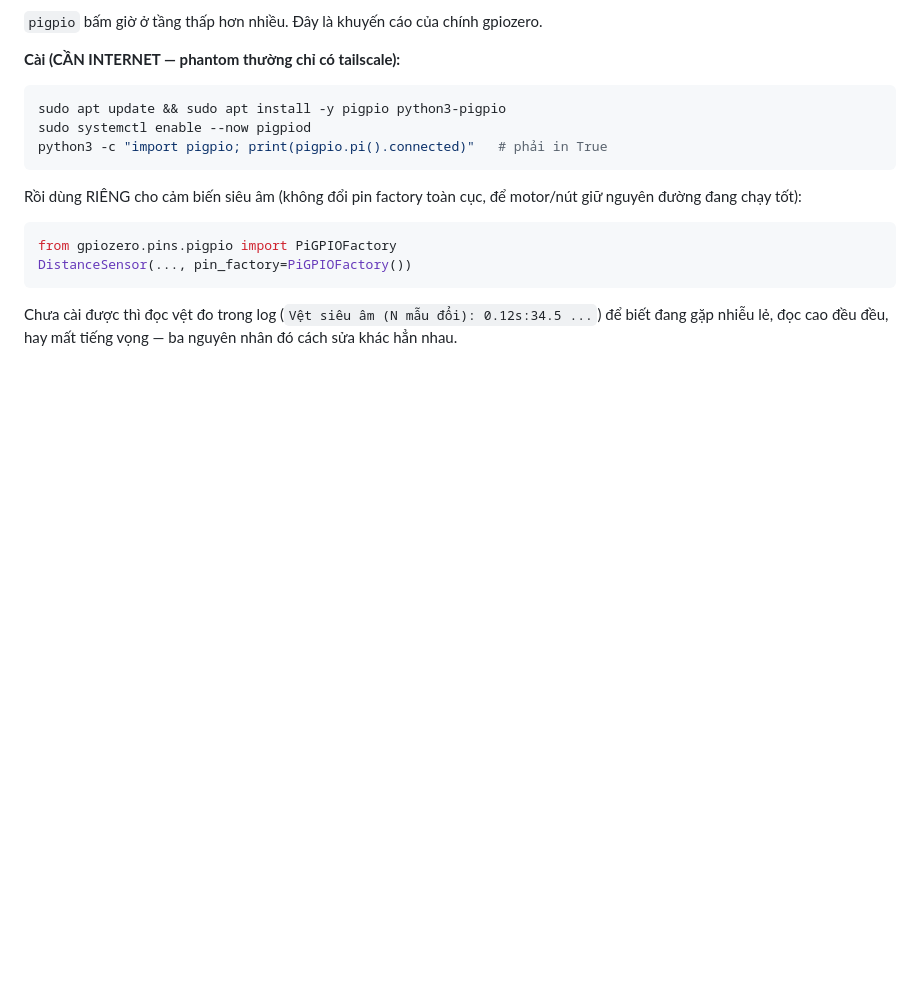
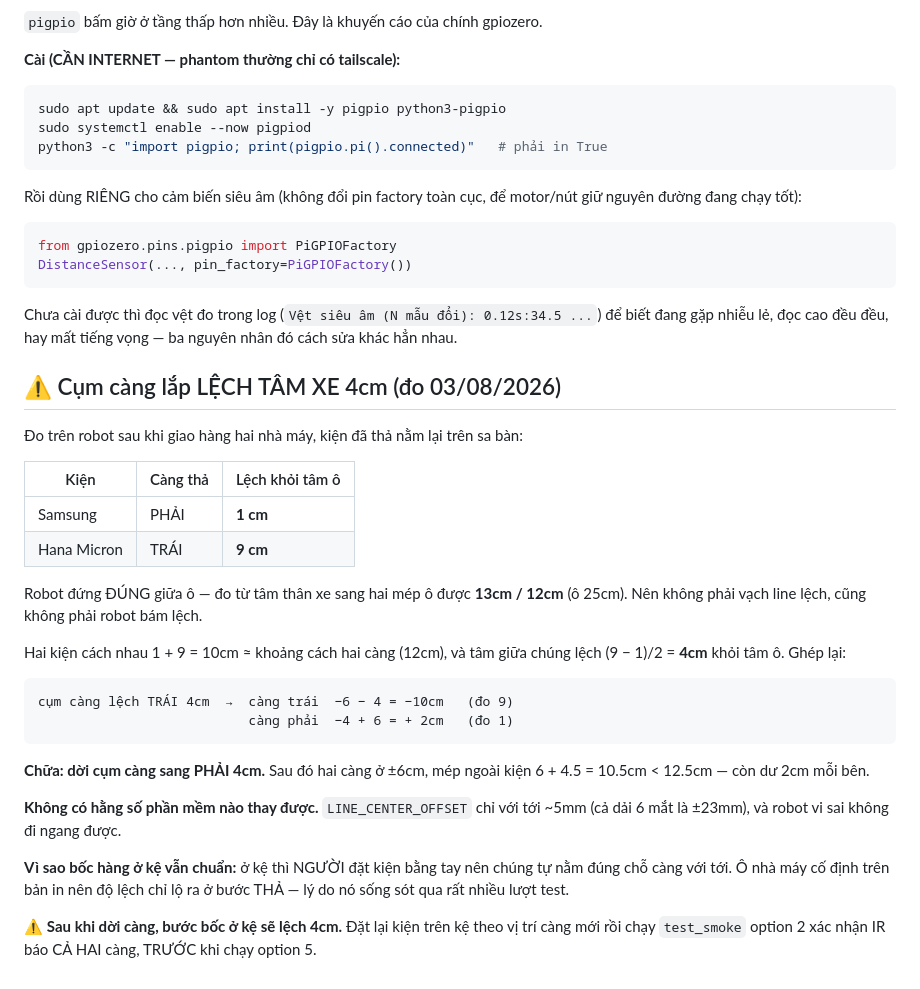
Before and after one commit to TuanBuiDucVolsu/Robocon-BCIT, a Markdown page: docs/PHAN_CUNG.md, the part around the change. GitHub-like rendering; blank space fills up the shorter version.

Commit message:
docs: cụm càng lắp lệch tâm xe 4cm — đo bằng vị trí kiện đã thả
Samsung (càng PHẢI) lệch 1cm khỏi tâm ô, Hana (càng TRÁI) lệch 9cm. Robot đứng
ĐÚNG giữa ô (13/12cm sang hai mép, ô 25cm) nên không phải vạch line lệch.

Hai kiện cách nhau 10cm ≈ khoảng cách 2 càng (12cm), tâm giữa chúng lệch 4cm khỏi
tâm ô → cụm càng lệch TRÁI 4cm. Chữa bằng CƠ KHÍ: dời sang phải 4cm.

Không hằng số phần mềm nào thay được: LINE_CENTER_OFFSET chỉ với tới ~5mm (cả dải
6 mắt là ±23mm) và robot vi sai không đi ngang được.

Co-Authored-By: Claude Opus 5 (1M context) <noreply@anthropic.com>
Claude-Session: https://claude.ai/code/session_01RqrrBNxCagW4Ab61y82d7Z

```diff
--- a/docs/PHAN_CUNG.md
+++ b/docs/PHAN_CUNG.md
@@ -492,3 +492,35 @@ DistanceSensor(..., pin_factory=PiGPIOFactory())
 Chưa cài được thì đọc vệt đo trong log (`Vệt siêu âm (N mẫu đổi): 0.12s:34.5 ...`)
 để biết đang gặp nhiễu lẻ, đọc cao đều đều, hay mất tiếng vọng — ba nguyên nhân đó
 cách sửa khác hẳn nhau.
+
+## ⚠️ Cụm càng lắp LỆCH TÂM XE 4cm (đo 03/08/2026)
+
+Đo trên robot sau khi giao hàng hai nhà máy, kiện đã thả nằm lại trên sa bàn:
+
+| Kiện | Càng thả | Lệch khỏi tâm ô |
+|---|---|---|
+| Samsung | PHẢI | **1 cm** |
+| Hana Micron | TRÁI | **9 cm** |
+
+Robot đứng ĐÚNG giữa ô — đo từ tâm thân xe sang hai mép ô được **13cm / 12cm**
+(ô 25cm). Nên không phải vạch line lệch, cũng không phải robot bám lệch.
+
+Hai kiện cách nhau 1 + 9 = 10cm ≈ khoảng cách hai càng (12cm), và tâm giữa chúng
+lệch (9 − 1)/2 = **4cm** khỏi tâm ô. Ghép lại:
+
+    cụm càng lệch TRÁI 4cm  →  càng trái  −6 − 4 = −10cm   (đo 9)
+                               càng phải  −4 + 6 = + 2cm   (đo 1)
+
+**Chữa: dời cụm càng sang PHẢI 4cm.** Sau đó hai càng ở ±6cm, mép ngoài kiện
+6 + 4.5 = 10.5cm < 12.5cm — còn dư 2cm mỗi bên.
+
+**Không có hằng số phần mềm nào thay được.** `LINE_CENTER_OFFSET` chỉ với tới
+~5mm (cả dải 6 mắt là ±23mm), và robot vi sai không đi ngang được.
+
+**Vì sao bốc hàng ở kệ vẫn chuẩn:** ở kệ thì NGƯỜI đặt kiện bằng tay nên chúng tự
+nằm đúng chỗ càng với tới. Ô nhà máy cố định trên bản in nên độ lệch chỉ lộ ra ở
+bước THẢ — lý do nó sống sót qua rất nhiều lượt test.
+
+⚠️ **Sau khi dời càng, bước bốc ở kệ sẽ lệch 4cm.** Đặt lại kiện trên kệ theo vị
+trí càng mới rồi chạy `test_smoke` option 2 xác nhận IR báo CẢ HAI càng, TRƯỚC
+khi chạy option 5.
```
